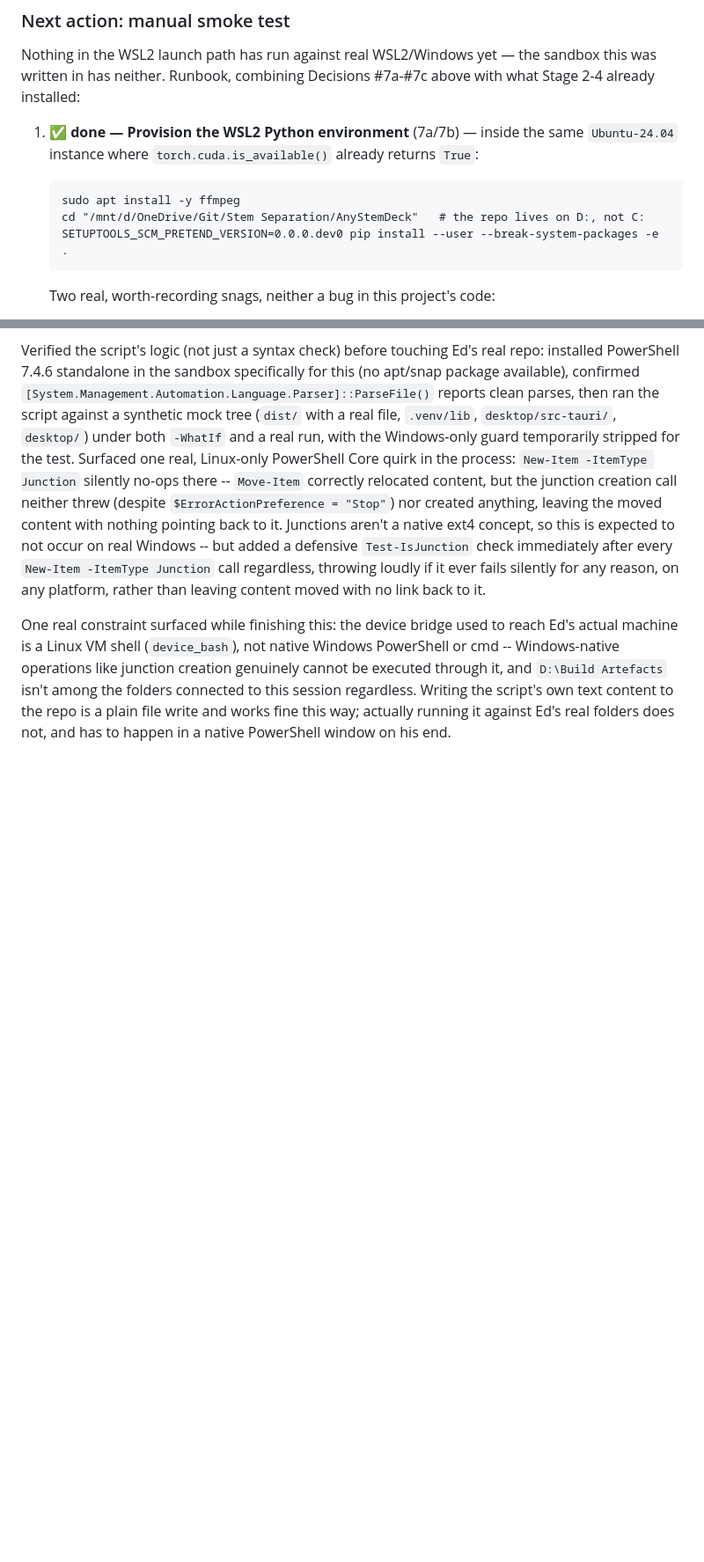
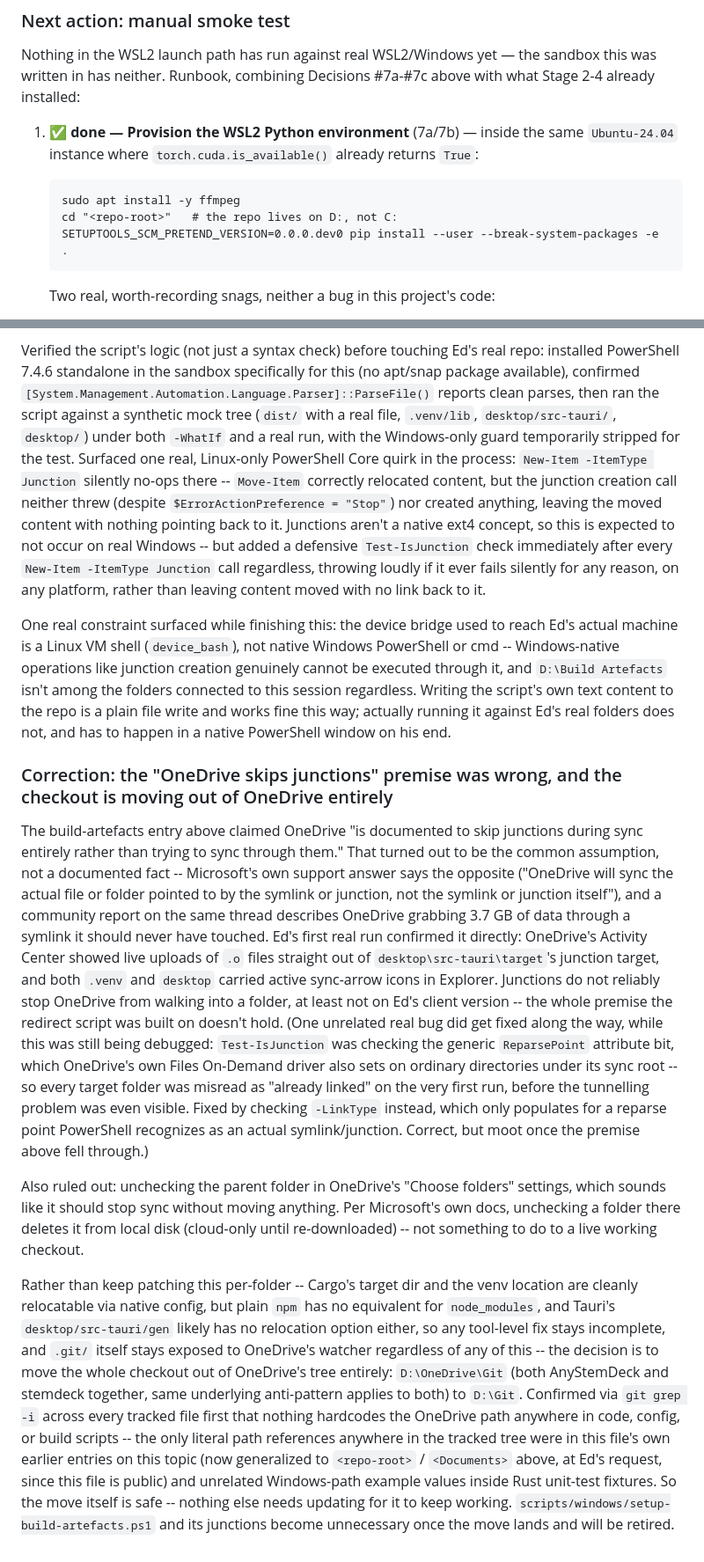
Before and after one commit to edperch/anystemdeck, a Markdown page: docs/plan.md, 2 parts joined by grey strips. Shown at 88% size. Rendered like a GitHub page; blank space fills up the shorter version.

Commit message:
docs: correct the OneDrive-skips-junctions premise; decide to move checkout
Ed's first real run of setup-build-artefacts.ps1 showed OneDrive actively
uploading through a junction's target folder (Activity Center listed live
.o file uploads straight out of desktop\src-tauri\target's linked
location, with .venv and desktop also showing active sync icons). The
script's design assumed OneDrive skips junctions during sync -- that was
the common assumption, not a documented fact, and it doesn't hold on Ed's
client. No reliable, officially supported way exists to keep a nested
subfolder unsynced while its parent stays synced, junctions included, so
patching this folder-by-folder is a dead end (npm has no equivalent to
Cargo's CARGO_TARGET_DIR for relocating node_modules, and .git/ itself
stays exposed to OneDrive's watcher regardless of any of this).

Decision: move the whole checkout out of OneDrive's tree entirely
(D:\OneDrive\Git -> D:\Git, both AnyStemDeck and stemdeck) rather than
keep chasing this per-folder. Verified via git grep across every tracked
file that nothing hardcodes the OneDrive path, so the move needs no code
or config changes alongside it. setup-build-artefacts.ps1 and its
junctions become unnecessary once the move lands.

Also generalized a handful of literal D:\OneDrive\... path mentions in
docs/plan.md's earlier entries on this topic, at Ed's request, since the
file is public.

Co-Authored-By: Claude Sonnet 5 <noreply@anthropic.com>
Claude-Session: https://claude.ai/code/session_01CcZ5o8QwCTgo8ungwvTwQE

````diff
--- a/docs/plan.md
+++ b/docs/plan.md
@@ -191,7 +191,7 @@ Nothing in the WSL2 launch path has run against real WSL2/Windows yet — the sa
 1. **✅ done — Provision the WSL2 Python environment** (7a/7b) — inside the same `Ubuntu-24.04` instance where `torch.cuda.is_available()` already returns `True`:
    ```
    sudo apt install -y ffmpeg
-   cd "/mnt/d/OneDrive/Git/Stem Separation/AnyStemDeck"   # the repo lives on D:, not C:
+   cd "<repo-root>"   # the repo lives on D:, not C:
    SETUPTOOLS_SCM_PRETEND_VERSION=0.0.0.dev0 pip install --user --break-system-packages -e .
    ```
    Two real, worth-recording snags, neither a bug in this project's code:
@@ -986,3 +986,52 @@ isn't among the folders connected to this session regardless. Writing the
 script's own text content to the repo is a plain file write and works fine
 this way; actually running it against Ed's real folders does not, and has
 to happen in a native PowerShell window on his end.
+
+### Correction: the "OneDrive skips junctions" premise was wrong, and the checkout is moving out of OneDrive entirely
+
+The build-artefacts entry above claimed OneDrive "is documented to skip
+junctions during sync entirely rather than trying to sync through them."
+That turned out to be the common assumption, not a documented fact --
+Microsoft's own support answer says the opposite ("OneDrive will sync the
+actual file or folder pointed to by the symlink or junction, not the
+symlink or junction itself"), and a community report on the same thread
+describes OneDrive grabbing 3.7 GB of data through a symlink it should
+never have touched. Ed's first real run confirmed it directly: OneDrive's
+Activity Center showed live uploads of `.o` files straight out of
+`desktop\src-tauri\target`'s junction target, and both `.venv` and
+`desktop` carried active sync-arrow icons in Explorer. Junctions do not
+reliably stop OneDrive from walking into a folder, at least not on Ed's
+client version -- the whole premise the redirect script was built on
+doesn't hold. (One unrelated real bug did get fixed along the way, while
+this was still being debugged: `Test-IsJunction` was checking the generic
+`ReparsePoint` attribute bit, which OneDrive's own Files On-Demand driver
+also sets on ordinary directories under its sync root -- so every target
+folder was misread as "already linked" on the very first run, before the
+tunnelling problem was even visible. Fixed by checking `-LinkType`
+instead, which only populates for a reparse point PowerShell recognizes as
+an actual symlink/junction. Correct, but moot once the premise above fell
+through.)
+
+Also ruled out: unchecking the parent folder in OneDrive's "Choose
+folders" settings, which sounds like it should stop sync without moving
+anything. Per Microsoft's own docs, unchecking a folder there deletes it
+from local disk (cloud-only until re-downloaded) -- not something to do to
+a live working checkout.
+
+Rather than keep patching this per-folder -- Cargo's target dir and the
+venv location are cleanly relocatable via native config, but plain `npm`
+has no equivalent for `node_modules`, and Tauri's `desktop/src-tauri/gen`
+likely has no relocation option either, so any tool-level fix stays
+incomplete, and `.git/` itself stays exposed to OneDrive's watcher
+regardless of any of this -- the decision is to move the whole checkout
+out of OneDrive's tree entirely: `D:\OneDrive\Git` (both AnyStemDeck and
+stemdeck together, same underlying anti-pattern applies to both) to
+`D:\Git`. Confirmed via `git grep -i` across every tracked file first that
+nothing hardcodes the OneDrive path anywhere in code, config, or build
+scripts -- the only literal path references anywhere in the tracked tree
+were in this file's own earlier entries on this topic (now generalized to
+`<repo-root>` / `<Documents>` above, at Ed's request, since this file is
+public) and unrelated Windows-path example values inside Rust unit-test
+fixtures. So the move itself is safe -- nothing else needs updating for it
+to keep working. `scripts/windows/setup-build-artefacts.ps1` and its
+junctions become unnecessary once the move lands and will be retired.
````
Also changed, not shown: other parts of docs/plan.md (+2 -2 lines), ROADMAP.md (+25 -0 lines).
